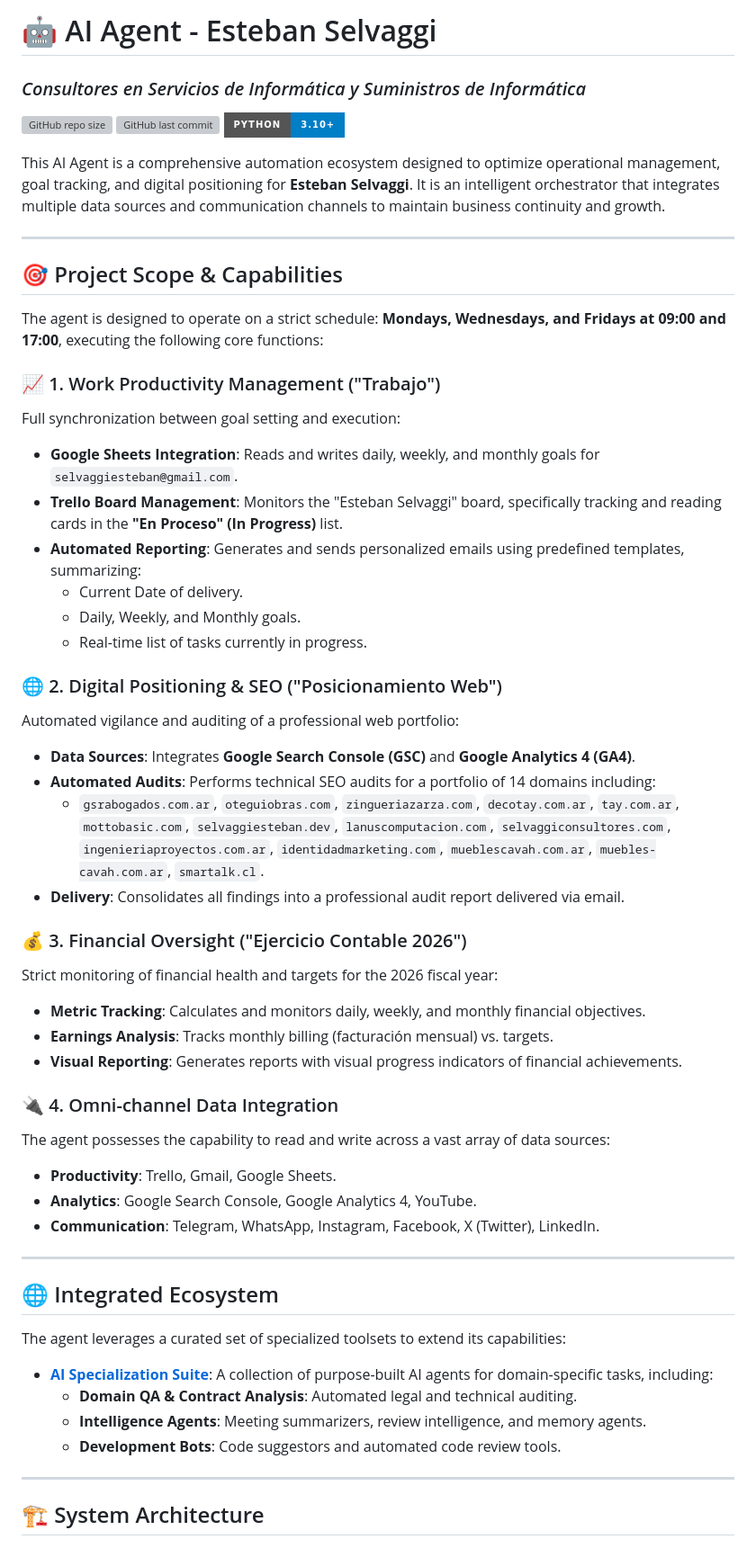
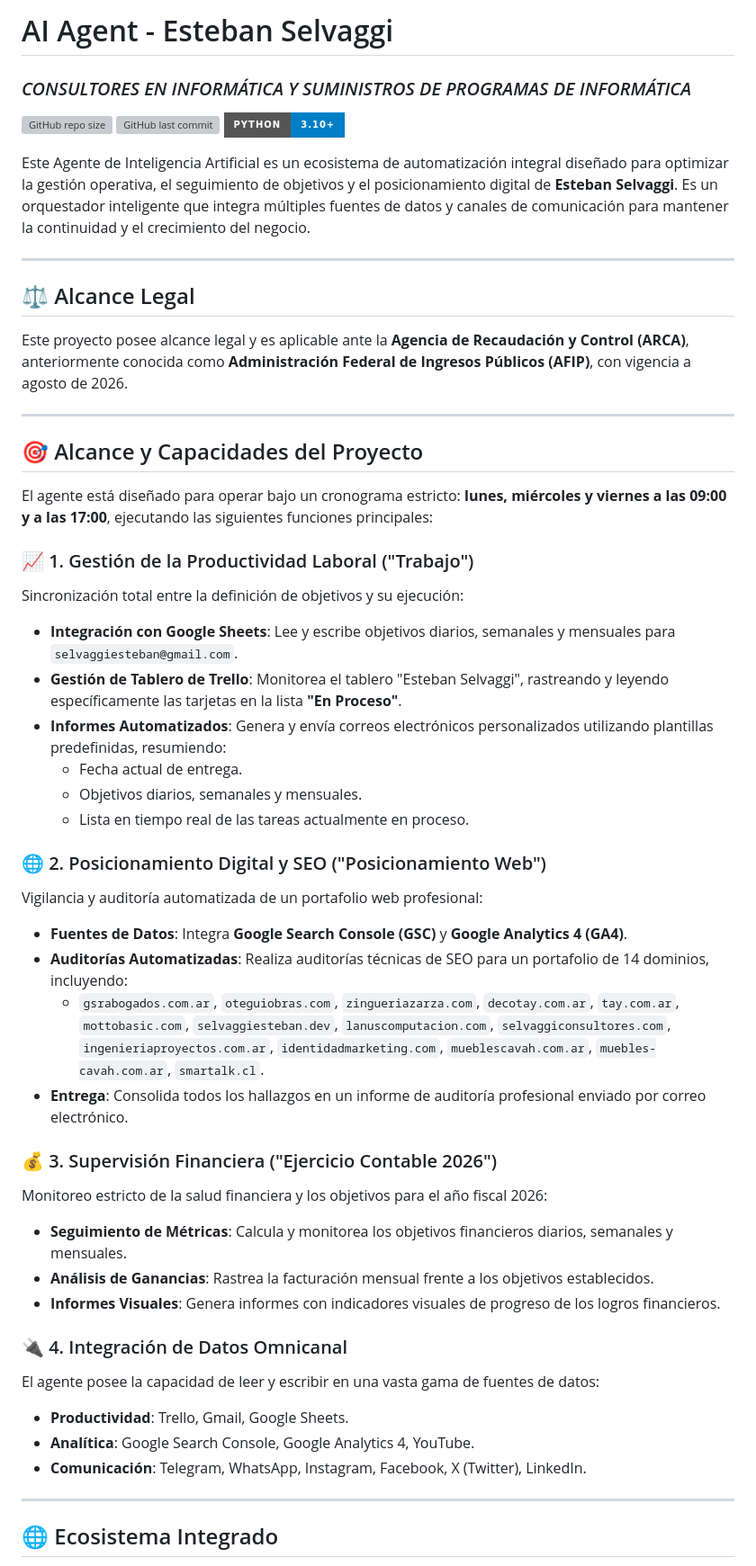
Before and after one commit to selvaggiesteban/AI_Agent, a Markdown page: README.md, the part around one of its changes. Shown at 90% size. Rendered like a GitHub page; badges without logos; grey boxes are pictures that could not be loaded.

Commit message:
docs: update README with legal scope, technical requirements and terminal guide

```diff
--- a/README.md
+++ b/README.md
@@ -1,59 +1,52 @@
-# 🤖 AI Agent - Esteban Selvaggi
-### *Consultores en Servicios de Informática y Suministros de Informática*
+# AI Agent - Esteban Selvaggi
+### *CONSULTORES EN INFORMÁTICA Y SUMINISTROS DE PROGRAMAS DE INFORMÁTICA*
 
 ![GitHub repo size](https://img.shields.io/github/repo-size/selvaggiesteban/AI_Agent?style=for-the-badge)
 ![GitHub last commit](https://img.shields.io/github/last-commit/selvaggiesteban/AI_Agent?style=for-the-badge)
 ![Python Version](https://img.shields.io/badge/python-3.10+-blue.svg?style=for-the-badge)
 
-This AI Agent is a comprehensive automation ecosystem designed to optimize operational management, goal tracking, and digital positioning for **Esteban Selvaggi**. It is an intelligent orchestrator that integrates multiple data sources and communication channels to maintain business continuity and growth.
+Este Agente de Inteligencia Artificial es un ecosistema de automatización integral diseñado para optimizar la gestión operativa, el seguimiento de objetivos y el posicionamiento digital de **Esteban Selvaggi**. Es un orquestador inteligente que integra múltiples fuentes de datos y canales de comunicación para mantener la continuidad y el crecimiento del negocio.
 
 ---
 
-## 🎯 Project Scope & Capabilities
-
-The agent is designed to operate on a strict schedule: **Mondays, Wednesdays, and Fridays at 09:00 and 17:00**, executing the following core functions:
-
-### 📈 1. Work Productivity Management ("Trabajo")
-Full synchronization between goal setting and execution:
-- **Google Sheets Integration**: Reads and writes daily, weekly, and monthly goals for `selvaggiesteban@gmail.com`.
-- **Trello Board Management**: Monitors the "Esteban Selvaggi" board, specifically tracking and reading cards in the **"En Proceso" (In Progress)** list.
-- **Automated Reporting**: Generates and sends personalized emails using predefined templates, summarizing:
-  - Current Date of delivery.
-  - Daily, Weekly, and Monthly goals.
-  - Real-time list of tasks currently in progress.
-
-### 🌐 2. Digital Positioning & SEO ("Posicionamiento Web")
-Automated vigilance and auditing of a professional web portfolio:
-- **Data Sources**: Integrates **Google Search Console (GSC)** and **Google Analytics 4 (GA4)**.
-- **Automated Audits**: Performs technical SEO audits for a portfolio of 14 domains including:
-  - `gsrabogados.com.ar`, `oteguiobras.com`, `zingueriazarza.com`, `decotay.com.ar`, `tay.com.ar`, `mottobasic.com`, `selvaggiesteban.dev`, `lanuscomputacion.com`, `selvaggiconsultores.com`, `ingenieriaproyectos.com.ar`, `identidadmarketing.com`, `mueblescavah.com.ar`, `muebles-cavah.com.ar`, `smartalk.cl`.
-- **Delivery**: Consolidates all findings into a professional audit report delivered via email.
-
-### 💰 3. Financial Oversight ("Ejercicio Contable 2026")
-Strict monitoring of financial health and targets for the 2026 fiscal year:
-- **Metric Tracking**: Calculates and monitors daily, weekly, and monthly financial objectives.
-- **Earnings Analysis**: Tracks monthly billing (facturación mensual) vs. targets.
-- **Visual Reporting**: Generates reports with visual progress indicators of financial achievements.
-
-### 🔌 4. Omni-channel Data Integration
-The agent possesses the capability to read and write across a vast array of data sources:
-- **Productivity**: Trello, Gmail, Google Sheets.
-- **Analytics**: Google Search Console, Google Analytics 4, YouTube.
-- **Communication**: Telegram, WhatsApp, Instagram, Facebook, X (Twitter), LinkedIn.
+## ⚖️ Alcance Legal
+Este proyecto posee alcance legal y es aplicable ante la **Agencia de Recaudación y Control (ARCA)**, anteriormente conocida como **Administración Federal de Ingresos Públicos (AFIP)**, con vigencia a agosto de 2026.
 
 ---
 
-## 🌐 Integrated Ecosystem
+## 🎯 Alcance y Capacidades del Proyecto
 
-The agent leverages a curated set of specialized toolsets to extend its capabilities:
+El agente está diseñado para operar bajo un cronograma estricto: **lunes, miércoles y viernes a las 09:00 y a las 17:00**, ejecutando las siguientes funciones principales:
 
-- **[AI Specialization Suite](data/inputs/LLM/)**: A collection of purpose-built AI agents for domain-specific tasks, including:
-  - **Domain QA & Contract Analysis**: Automated legal and technical auditing.
-  - **Intelligence Agents**: Meeting summarizers, review intelligence, and memory agents.
-  - **Development Bots**: Code suggestors and automated code review tools.
+### 📈 1. Gestión de la Productividad Laboral ("Trabajo")
+Sincronización total entre la definición de objetivos y su ejecución:
+- **Integración con Google Sheets**: Lee y escribe objetivos diarios, semanales y mensuales para `selvaggiesteban@gmail.com`.
+- **Gestión de Tablero de Trello**: Monitorea el tablero "Esteban Selvaggi", rastreando y leyendo específicamente las tarjetas en la lista **"En Proceso"**.
+- **Informes Automatizados**: Genera y envía correos electrónicos personalizados utilizando plantillas predefinidas, resumiendo:
+  - Fecha actual de entrega.
+  - Objetivos diarios, semanales y mensuales.
+  - Lista en tiempo real de las tareas actualmente en proceso.
 
+### 🌐 2. Posicionamiento Digital y SEO ("Posicionamiento Web")
+Vigilancia y auditoría automatizada de un portafolio web profesional:
+- **Fuentes de Datos**: Integra **Google Search Console (GSC)** y **Google Analytics 4 (GA4)**.
+- **Auditorías Automatizadas**: Realiza auditorías técnicas de SEO para un portafolio de 14 dominios, incluyendo:
+  - `gsrabogados.com.ar`, `oteguiobras.com`, `zingueriazarza.com`, `decotay.com.ar`, `tay.com.ar`, `mottobasic.com`, `selvaggiesteban.dev`, `lanuscomputacion.com`, `selvaggiconsultores.com`, `ingenieriaproyectos.com.ar`, `identidadmarketing.com`, `mueblescavah.com.ar`, `muebles-cavah.com.ar`, `smartalk.cl`.
+- **Entrega**: Consolida todos los hallazgos en un informe de auditoría profesional enviado por correo electrónico.
+
+### 💰 3. Supervisión Financiera ("Ejercicio Contable 2026")
+Monitoreo estricto de la salud financiera y los objetivos para el año fiscal 2026:
+- **Seguimiento de Métricas**: Calcula y monitorea los objetivos financieros diarios, semanales y mensuales.
+- **Análisis de Ganancias**: Rastrea la facturación mensual frente a los objetivos establecidos.
+- **Informes Visuales**: Genera informes con indicadores visuales de progreso de los logros financieros.
+
+### 🔌 4. Integración de Datos Omnicanal
+El agente posee la capacidad de leer y escribir en una vasta gama de fuentes de datos:
+- **Productividad**: Trello, Gmail, Google Sheets.
+- **Analítica**: Google Search Console, Google Analytics 4, YouTube.
+- **Comunicación**: Telegram, WhatsApp, Instagram, Facebook, X (Twitter), LinkedIn.
 
 ---
 
-## 🏗️ System Architecture
+## 🌐 Ecosistema Integrado
 
```
Also changed, not shown: other parts of README.md (+161 -45 lines).
